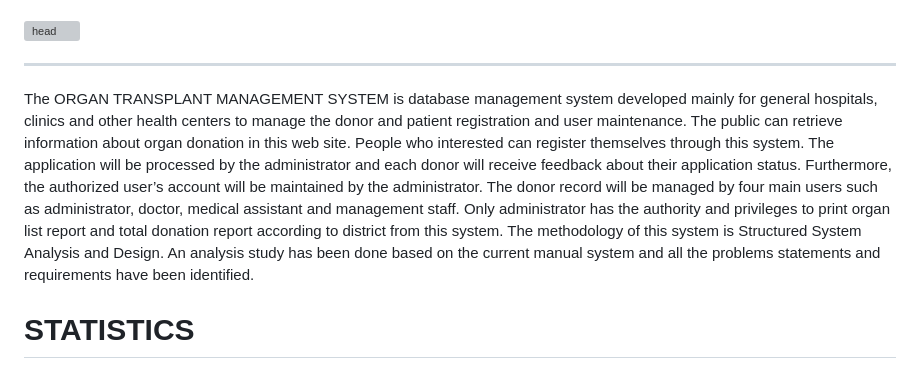
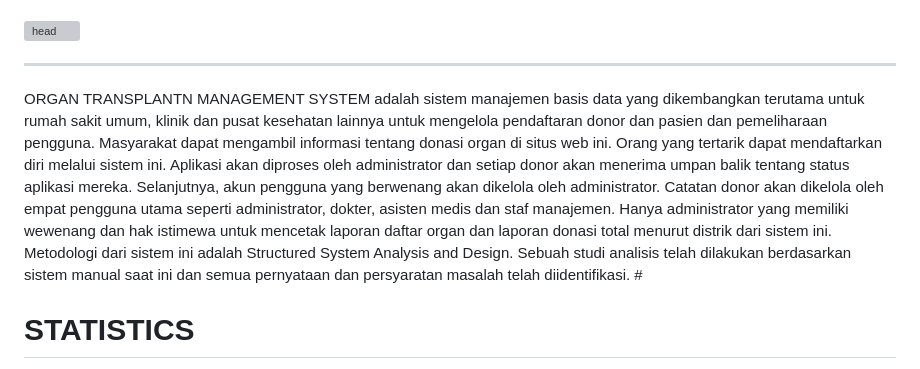
Before and after one commit to bii15/aplikasi, a Markdown page: README.md, the part around the change. GitHub-like rendering; grey boxes are pictures that could not be loaded.

```diff
--- a/README.md
+++ b/README.md
@@ -40,18 +40,7 @@ Sistem ini akan membantu meningkatkan kinerja dari kondisi saat ini dan mengatas
 
 -----------------------------------------------------------------------------------------------------------------------------
 
-The ORGAN TRANSPLANT MANAGEMENT SYSTEM is database management system
-developed mainly for general hospitals, clinics and other health centers to manage the donor
-and patient registration and user maintenance. The public can retrieve information about
-organ donation in this web site. People who interested can register themselves through this
-system. The application will be processed by the administrator and each donor will receive
-feedback about their application status. Furthermore, the authorized user’s account will be
-maintained by the administrator. The donor record will be managed by four main users such
-as administrator, doctor, medical assistant and management staff. Only administrator has the
-authority and privileges to print organ list report and total donation report according to district
-from this system. The methodology of this system is Structured System Analysis and Design.
-An analysis study has been done based on the current manual system and all the problems statements
-and requirements have been identified.
+ORGAN TRANSPLANTN MANAGEMENT SYSTEM adalah sistem manajemen basis data yang dikembangkan terutama untuk rumah sakit umum, klinik dan pusat kesehatan lainnya untuk mengelola pendaftaran donor dan pasien dan pemeliharaan pengguna. Masyarakat dapat mengambil informasi tentang donasi organ di situs web ini. Orang yang tertarik dapat mendaftarkan diri melalui sistem ini. Aplikasi akan diproses oleh administrator dan setiap donor akan menerima umpan balik tentang status aplikasi mereka. Selanjutnya, akun pengguna yang berwenang akan dikelola oleh administrator. Catatan donor akan dikelola oleh empat pengguna utama seperti administrator, dokter, asisten medis dan staf manajemen. Hanya administrator yang memiliki wewenang dan hak istimewa untuk mencetak laporan daftar organ dan laporan donasi total menurut distrik dari sistem ini. Metodologi dari sistem ini adalah Structured System Analysis and Design. Sebuah studi analisis telah dilakukan berdasarkan sistem manual saat ini dan semua pernyataan dan persyaratan masalah telah diidentifikasi. #
 
 
 # STATISTICS
```
